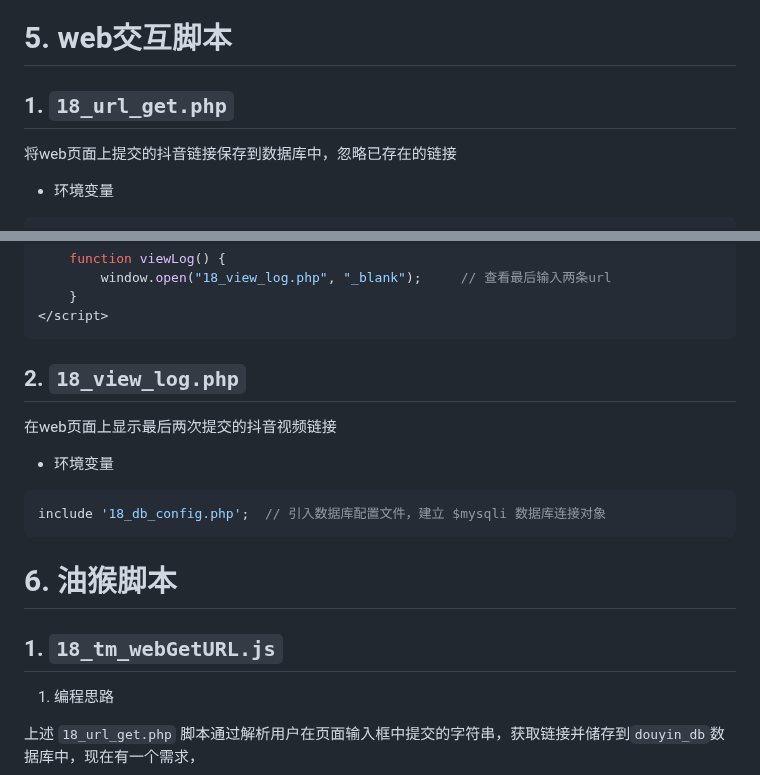
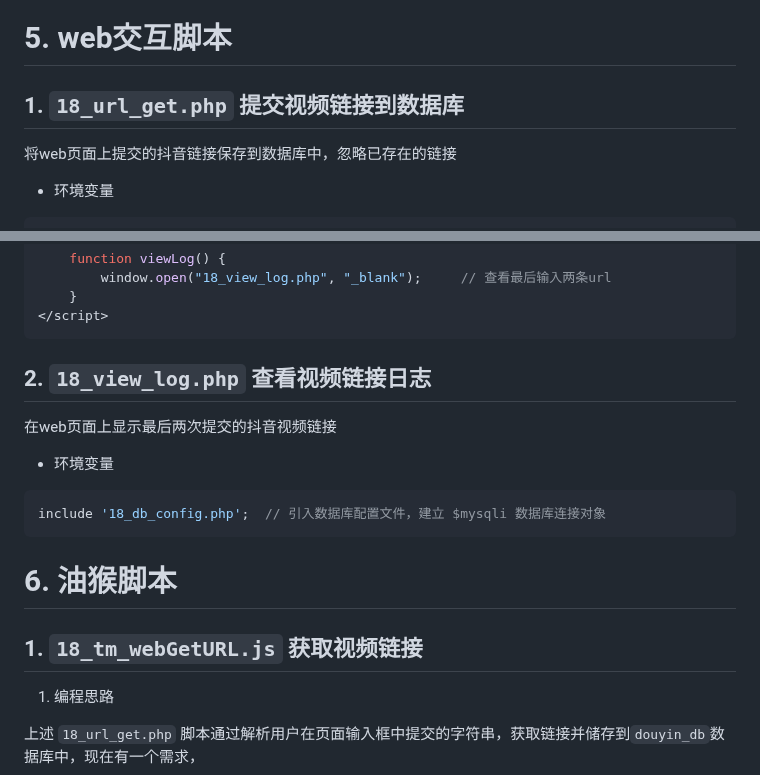
Before and after one commit to Yiwei666/03_Python-PHP, a Markdown page: 02_douyinAsynDownload/01_mysql/README.md, 2 parts joined by grey strips. Rendered like a GitHub page.

````diff
--- a/02_douyinAsynDownload/01_mysql/README.md
+++ b/02_douyinAsynDownload/01_mysql/README.md
@@ -114,7 +118,7 @@ header("Access-Control-Allow-Headers: Content-Type");
 
 # 5. web交互脚本
 
-## 1. `18_url_get.php`
+## 1. `18_url_get.php` 提交视频链接到数据库
 
 将web页面上提交的抖音链接保存到数据库中，忽略已存在的链接
 
@@ -135,7 +139,7 @@ include '18_db_config.php';   // 引入数据库配置文件，建立 $mysqli
 ```
 
 
-## 2. `18_view_log.php`
+## 2. `18_view_log.php` 查看视频链接日志
 
 在web页面上显示最后两次提交的抖音视频链接
 
@@ -150,8 +154,7 @@ include '18_db_config.php';  // 引入数据库配置文件，建立 $mysqli 数
 
 # 6. 油猴脚本
 
-
-## 1. `18_tm_webGetURL.js`
+## 1. `18_tm_webGetURL.js` 获取视频链接
 
 1. 编程思路
 
````
Also changed, not shown: other parts of 02_douyinAsynDownload/01_mysql/README.md (+25 -14 lines).
